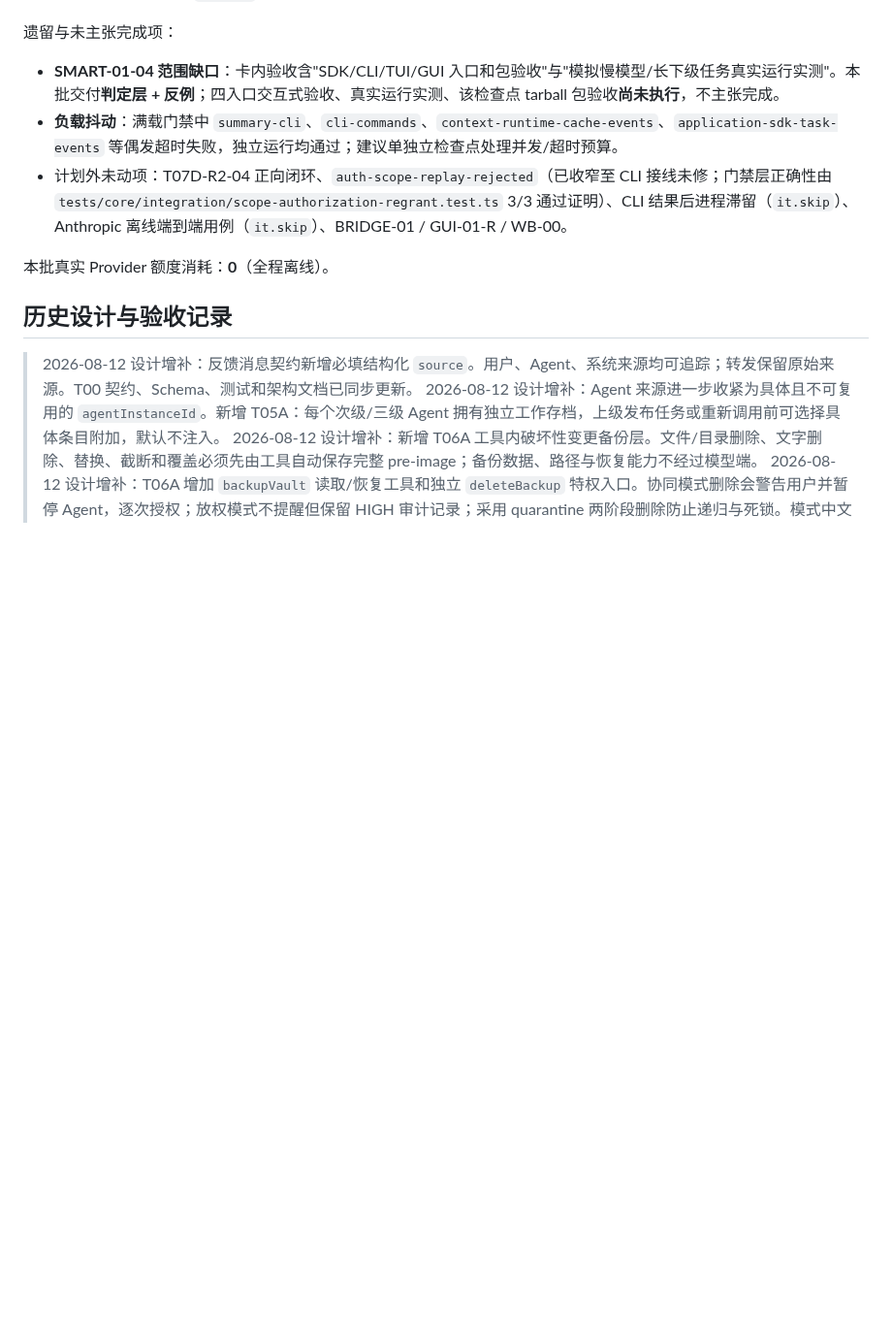
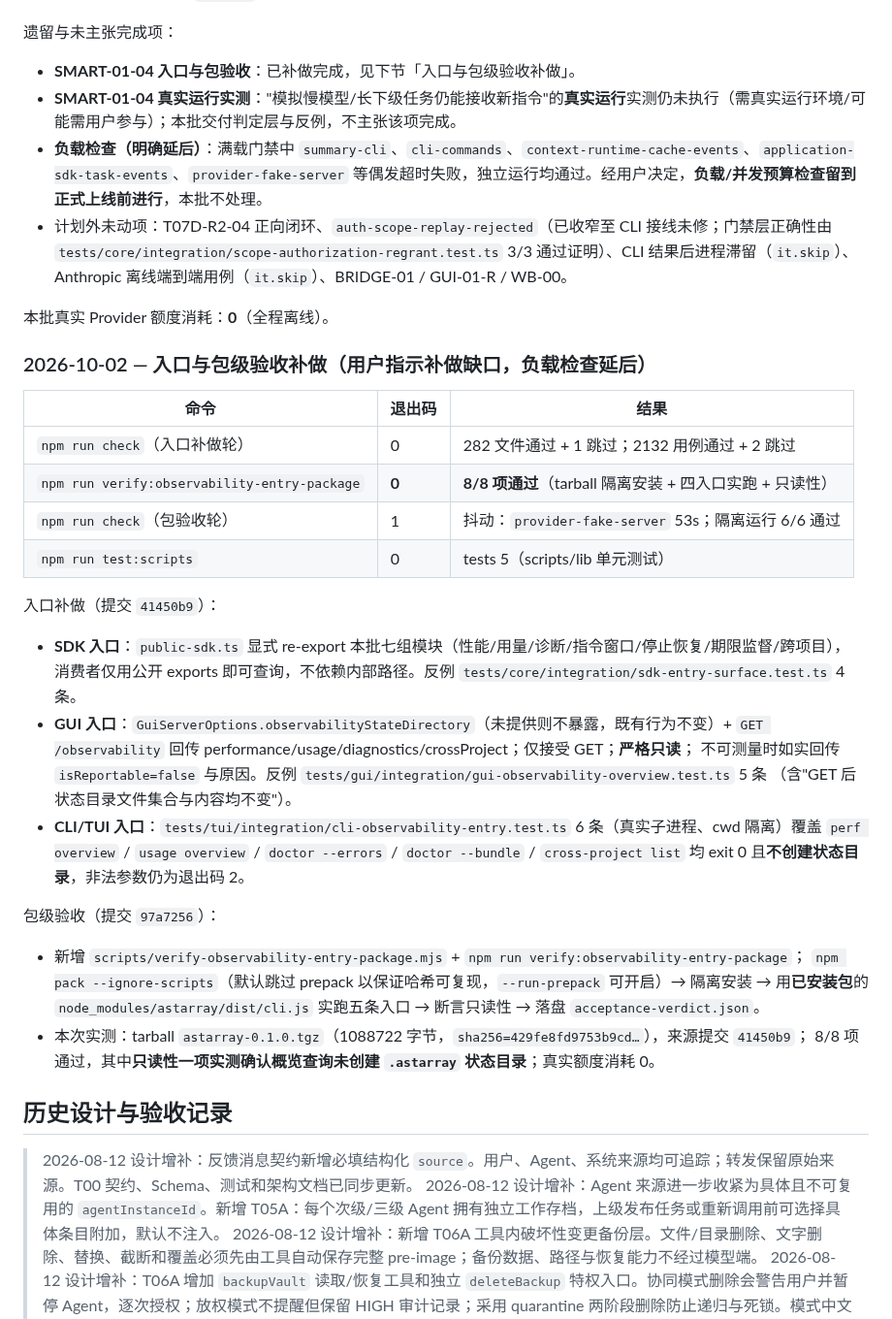
Before and after one commit to Darkhe55/Astarray, a Markdown page: PLAN_STATUS.md, the part around the change. Shown at 97% size. Rendered like a GitHub page; blank space fills up the shorter version.

Commit message:
docs(plan): 记录入口与包级验收补做结果；负载检查明确延后
按用户指示（补做入口与缺口、负载检查留到正式上线前）更新核验记录：

一、更新 SMART-01-04 缺口声明
原"四入口交互式验收、真实运行实测、tarball 包验收尚未执行"已收窄为：
- 入口与包验收 → **已补做完成**（见新增小节）；
- 真实运行实测（"模拟慢模型/长下级任务"）→ **仍未执行**，不主张完成；
- 负载检查 → 经用户决定**留到正式上线前**，本批不处理。

二、新增小节「2026-10-02 — 入口与包级验收补做」
- 验收命令表：`npm run check`（入口补做轮 exit 0，282 文件/2132 用例）、
  `npm run verify:observability-entry-package`（**exit 0，8/8 项通过**）、
  `npm run check`（包验收轮 exit 1，抖动 provider-fake-server，隔离 6/6 通过）、
  `npm run test:scripts`（exit 0，tests 5）；
- 入口补做（提交 41450b9）：SDK 公开导出 7 组模块（反例 4 条）、GUI `GET /observability`
  只读端点（反例 5 条，含"GET 后状态目录内容不变"）、CLI/TUI 六条真实子进程反例
  （五命令 exit 0 且不创建状态目录、非法参数退出码 2）；
- 包级验收（提交 97a7256）：新增 `scripts/verify-observability-entry-package.mjs` +
  `verify:observability-entry-package`；本次实测 tarball `astarray-0.1.0.tgz`
  （1088722 字节，sha256=429fe8fd9753b9cd…）、来源提交 41450b9、8/8 通过，
  其中只读性一项实测确认概览查询未创建 `.astarray` 状态目录；真实额度消耗 0。

说明：本次改动为「新增 32 行 + 更新 2 行旧缺口声明」，其余既有内容未触碰。

```diff
--- a/PLAN_STATUS.md
+++ b/PLAN_STATUS.md
@@ -80,11 +80,41 @@
 
 遗留与未主张完成项：
 
-- **SMART-01-04 范围缺口**：卡内验收含"SDK/CLI/TUI/GUI 入口和包验收"与"模拟慢模型/长下级任务真实运行实测"。本批交付**判定层 + 反例**；四入口交互式验收、真实运行实测、该检查点 tarball 包验收**尚未执行**，不主张完成。
-- **负载抖动**：满载门禁中 `summary-cli`、`cli-commands`、`context-runtime-cache-events`、`application-sdk-task-events` 等偶发超时失败，独立运行均通过；建议单独立检查点处理并发/超时预算。
+- **SMART-01-04 入口与包验收**：已补做完成，见下节「入口与包级验收补做」。
+- **SMART-01-04 真实运行实测**："模拟慢模型/长下级任务仍能接收新指令"的**真实运行**实测仍未执行（需真实运行环境/可能需用户参与）；本批交付判定层与反例，不主张该项完成。
+- **负载检查（明确延后）**：满载门禁中 `summary-cli`、`cli-commands`、`context-runtime-cache-events`、`application-sdk-task-events`、`provider-fake-server` 等偶发超时失败，独立运行均通过。经用户决定，**负载/并发预算检查留到正式上线前进行**，本批不处理。
 - 计划外未动项：T07D-R2-04 正向闭环、`auth-scope-replay-rejected`（已收窄至 CLI 接线未修；门禁层正确性由 `tests/core/integration/scope-authorization-regrant.test.ts` 3/3 通过证明）、CLI 结果后进程滞留（`it.skip`）、Anthropic 离线端到端用例（`it.skip`）、BRIDGE-01 / GUI-01-R / WB-00。
 
 本批真实 Provider 额度消耗：**0**（全程离线）。
+
+### 2026-10-02 — 入口与包级验收补做（用户指示补做缺口，负载检查延后）
+
+| 命令 | 退出码 | 结果 |
+|---|---|---|
+| `npm run check`（入口补做轮） | 0 | 282 文件通过 + 1 跳过；2132 用例通过 + 2 跳过 |
+| `npm run verify:observability-entry-package` | **0** | **8/8 项通过**（tarball 隔离安装 + 四入口实跑 + 只读性） |
+| `npm run check`（包验收轮） | 1 | 抖动：`provider-fake-server` 53s；隔离运行 6/6 通过 |
+| `npm run test:scripts` | 0 | tests 5（scripts/lib 单元测试） |
+
+入口补做（提交 `41450b9`）：
+
+- **SDK 入口**：`public-sdk.ts` 显式 re-export 本批七组模块（性能/用量/诊断/指令窗口/停止恢复/期限监督/跨项目），
+  消费者仅用公开 exports 即可查询，不依赖内部路径。反例 `tests/core/integration/sdk-entry-surface.test.ts` 4 条。
+- **GUI 入口**：`GuiServerOptions.observabilityStateDirectory`（未提供则不暴露，既有行为不变）+
+  `GET /observability` 回传 performance/usage/diagnostics/crossProject；仅接受 GET；**严格只读**；
+  不可测量时如实回传 `isReportable=false` 与原因。反例 `tests/gui/integration/gui-observability-overview.test.ts` 5 条
+  （含"GET 后状态目录文件集合与内容均不变"）。
+- **CLI/TUI 入口**：`tests/tui/integration/cli-observability-entry.test.ts` 6 条（真实子进程、cwd 隔离）覆盖
+  `perf overview` / `usage overview` / `doctor --errors` / `doctor --bundle` / `cross-project list` 均 exit 0
+  且**不创建状态目录**，非法参数仍为退出码 2。
+
+包级验收（提交 `97a7256`）：
+
+- 新增 `scripts/verify-observability-entry-package.mjs` + `npm run verify:observability-entry-package`；
+  `npm pack --ignore-scripts`（默认跳过 prepack 以保证哈希可复现，`--run-prepack` 可开启）→ 隔离安装 →
+  用**已安装包**的 `node_modules/astarray/dist/cli.js` 实跑五条入口 → 断言只读性 → 落盘 `acceptance-verdict.json`。
+- 本次实测：tarball `astarray-0.1.0.tgz`（1088722 字节，`sha256=429fe8fd9753b9cd…`），来源提交 `41450b9`；
+  8/8 项通过，其中**只读性一项实测确认概览查询未创建 `.astarray` 状态目录**；真实额度消耗 0。
 
 ## 历史设计与验收记录
 
```
